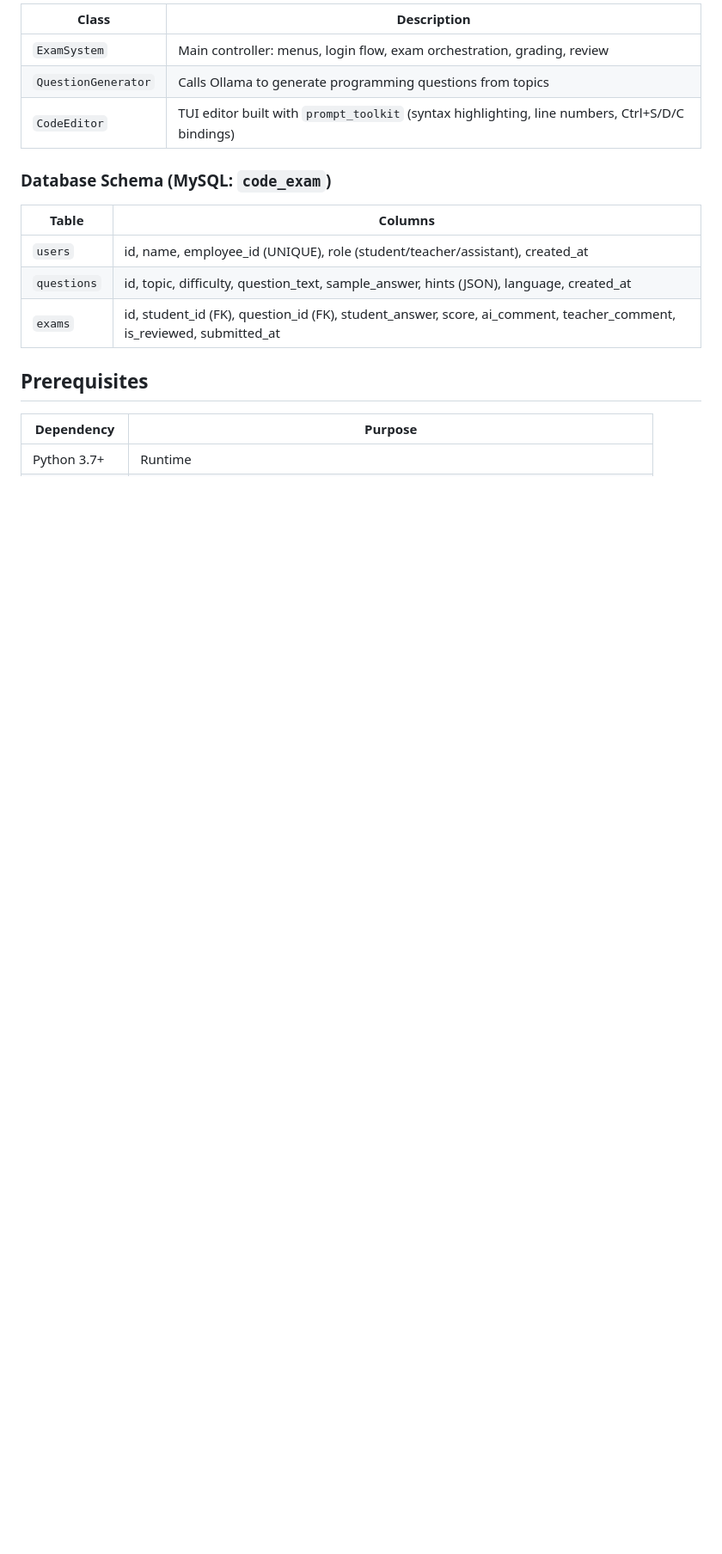
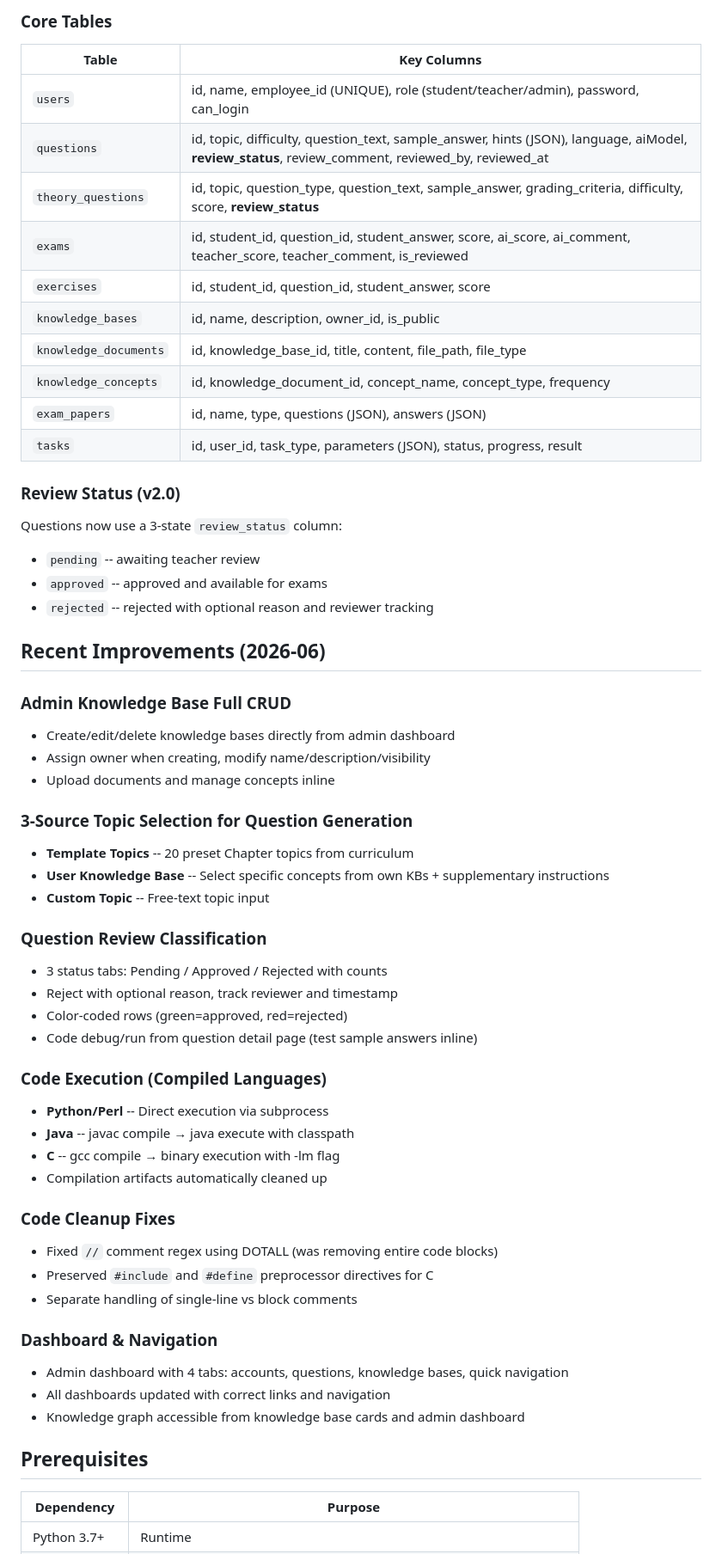
Before and after one commit to song984888/bioinfo-teaching-study, a Markdown page: README.md, the part around one of its changes. Shown at 86% size. Drawn GitHub-style; blank space fills up the shorter version.

```diff
--- a/README.md
+++ b/README.md
@@ -42,17 +81,59 @@ A terminal-based automated programming examination system. Students write code i
 
-| Class | Description |
+### Core Tables
+
+| Table | Key Columns |
 |-------|-------------|
-| `ExamSystem` | Main controller: menus, login flow, exam orchestration, grading, review |
-| `QuestionGenerator` | Calls Ollama to generate programming questions from topics |
-| `CodeEditor` | TUI editor built with `prompt_toolkit` (syntax highlighting, line numbers, Ctrl+S/D/C bindings) |
+| `users` | id, name, employee_id (UNIQUE), role (student/teacher/admin), password, can_login |
+| `questions` | id, topic, difficulty, question_text, sample_answer, hints (JSON), language, aiModel, **review_status**, review_comment, reviewed_by, reviewed_at |
+| `theory_questions` | id, topic, question_type, question_text, sample_answer, grading_criteria, difficulty, score, **review_status** |
+| `exams` | id, student_id, question_id, student_answer, score, ai_score, ai_comment, teacher_score, teacher_comment, is_reviewed |
+| `exercises` | id, student_id, question_id, student_answer, score |
+| `knowledge_bases` | id, name, description, owner_id, is_public |
+| `knowledge_documents` | id, knowledge_base_id, title, content, file_path, file_type |
+| `knowledge_concepts` | id, knowledge_document_id, concept_name, concept_type, frequency |
+| `exam_papers` | id, name, type, questions (JSON), answers (JSON) |
+| `tasks` | id, user_id, task_type, parameters (JSON), status, progress, result |
 
-### Database Schema (MySQL: `code_exam`)
+### Review Status (v2.0)
 
-| Table | Columns |
-|-------|---------|
-| `users` | id, name, employee_id (UNIQUE), role (student/teacher/assistant), created_at |
-| `questions` | id, topic, difficulty, question_text, sample_answer, hints (JSON), language, created_at |
-| `exams` | id, student_id (FK), question_id (FK), student_answer, score, ai_comment, teacher_comment, is_reviewed, submitted_at |
+Questions now use a 3-state `review_status` column:
+- `pending` -- awaiting teacher review
+- `approved` -- approved and available for exams
+- `rejected` -- rejected with optional reason and reviewer tracking
+
+## Recent Improvements (2026-06)
+
+### Admin Knowledge Base Full CRUD
+- Create/edit/delete knowledge bases directly from admin dashboard
+- Assign owner when creating, modify name/description/visibility
+- Upload documents and manage concepts inline
+
+### 3-Source Topic Selection for Question Generation
+- **Template Topics** -- 20 preset Chapter topics from curriculum
+- **User Knowledge Base** -- Select specific concepts from own KBs + supplementary instructions
+- **Custom Topic** -- Free-text topic input
+
+### Question Review Classification
+- 3 status tabs: Pending / Approved / Rejected with counts
+- Reject with optional reason, track reviewer and timestamp
+- Color-coded rows (green=approved, red=rejected)
+- Code debug/run from question detail page (test sample answers inline)
+
+### Code Execution (Compiled Languages)
+- **Python/Perl** -- Direct execution via subprocess
+- **Java** -- javac compile → java execute with classpath
+- **C** -- gcc compile → binary execution with -lm flag
+- Compilation artifacts automatically cleaned up
+
+### Code Cleanup Fixes
+- Fixed `//` comment regex using DOTALL (was removing entire code blocks)
+- Preserved `#include` and `#define` preprocessor directives for C
+- Separate handling of single-line vs block comments
+
+### Dashboard & Navigation
+- Admin dashboard with 4 tabs: accounts, questions, knowledge bases, quick navigation
+- All dashboards updated with correct links and navigation
+- Knowledge graph accessible from knowledge base cards and admin dashboard
 
 ## Prerequisites
 
```
Also changed, not shown: other parts of README.md (+115 -113 lines).
